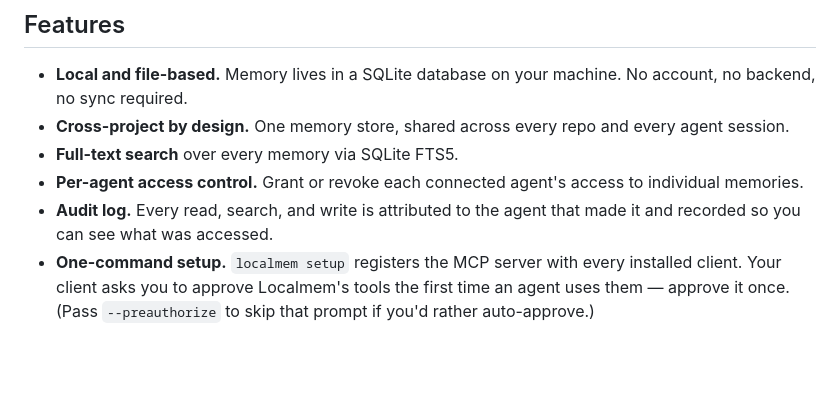
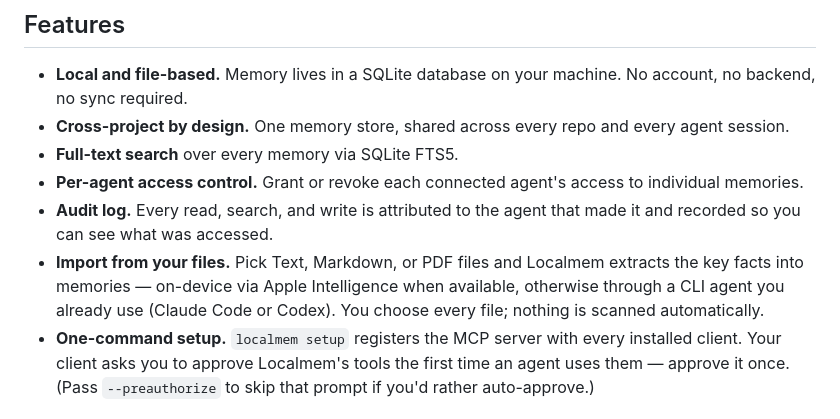
Before and after one commit to localmemai/localmem-app, a Markdown page: README.md, the part around the change. GitHub-like rendering; blank space fills up the shorter version.

Commit message:
README: document the file-import feature
Co-Authored-By: Claude Opus 4.8 <noreply@anthropic.com>

```diff
--- a/README.md
+++ b/README.md
@@ -53,6 +53,10 @@ search, permissions, and audit behavior:
   individual memories.
 - **Audit log.** Every read, search, and write is attributed to the agent that
   made it and recorded so you can see what was accessed.
+- **Import from your files.** Pick Text, Markdown, or PDF files and Localmem
+  extracts the key facts into memories — on-device via Apple Intelligence when
+  available, otherwise through a CLI agent you already use (Claude Code or
+  Codex). You choose every file; nothing is scanned automatically.
 - **One-command setup.** `localmem setup` registers the MCP server with every
   installed client. Your client asks you to approve Localmem's tools the first
   time an agent uses them — approve it once. (Pass `--preauthorize` to skip that
```
